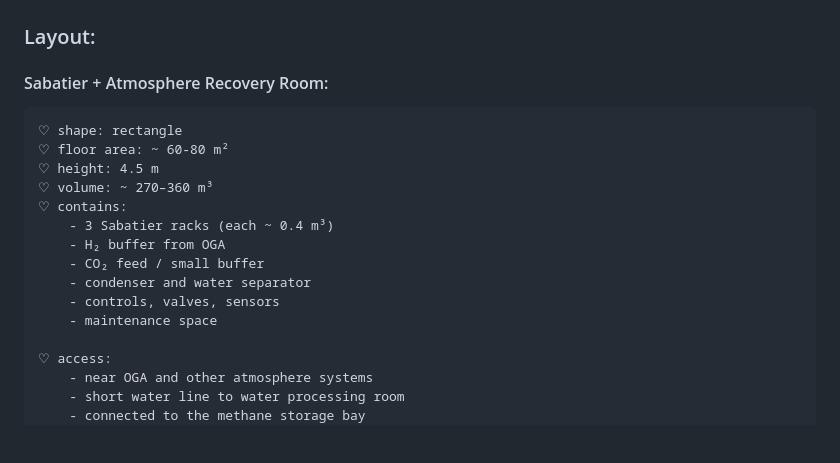
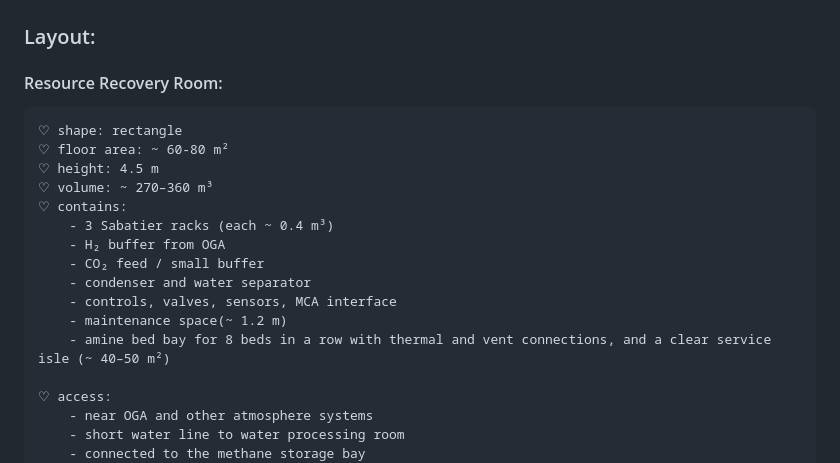
Before and after one commit to Adore2113/MarsHSim, a Markdown page: docs/notes/atmosphere.md, the part around one of its changes. Rendered like a GitHub page; blank space fills up the shorter version.

Commit message:
added amine beds to atmosphere.md

```diff
--- a/docs/notes/atmosphere.md
+++ b/docs/notes/atmosphere.md
@@ -7,7 +7,7 @@
 ## Atmosphere Plan ():
 ### Layout:
 
-#### Sabatier + Atmosphere Recovery Room:
+#### Resource Recovery Room:
     ♡ shape: rectangle
     ♡ floor area: ~ 60-80 m²
     ♡ height: 4.5 m
@@ -17,8 +17,9 @@
         - H₂ buffer from OGA
         - CO₂ feed / small buffer
         - condenser and water separator
-        - controls, valves, sensors
-        - maintenance space
+        - controls, valves, sensors, MCA interface
+        - maintenance space(~ 1.2 m)
+        - amine bed bay for 8 beds in a row with thermal and vent connections, and a clear service isle (~ 40–50 m²)
 
     ♡ access:
         - near OGA and other atmosphere systems
```
Also changed, not shown: other parts of docs/notes/atmosphere.md (+0 -1 lines).
